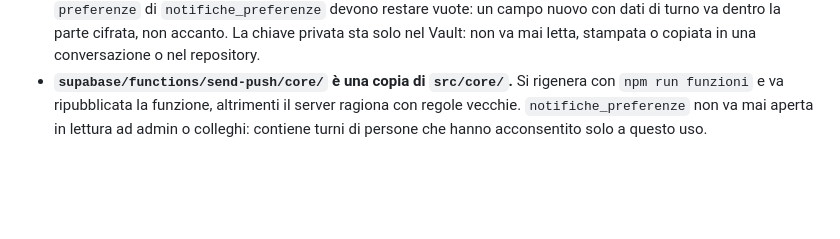
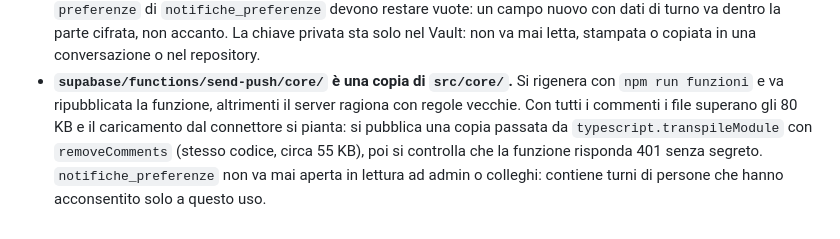
Before and after one commit to 8BitStudios-dev/Liberty-Shift, a Markdown page: CLAUDE.md, the part around the change. Rendered like a GitHub page; blank space fills up the shorter version.

Commit message:
CLAUDE.md: come ripubblicare send-push quando il caricamento si pianta
Co-Authored-By: Claude Opus 5.5 <noreply@anthropic.com>
Claude-Session: https://claude.ai/code/session_0128PW6f4KT5VmBpZfrDdGyp

```diff
--- a/CLAUDE.md
+++ b/CLAUDE.md
@@ -111,6 +111,9 @@ la documentazione che mente è peggio di quella che manca.
   letta, stampata o copiata in una conversazione o nel repository.
 - **`supabase/functions/send-push/core/` è una copia di `src/core/`.** Si
   rigenera con `npm run funzioni` e va ripubblicata la funzione, altrimenti il
-  server ragiona con regole vecchie. `notifiche_preferenze` non va mai aperta
+  server ragiona con regole vecchie. Con tutti i commenti i file superano gli 80 KB e il
+  caricamento dal connettore si pianta: si pubblica una copia passata da
+  `typescript.transpileModule` con `removeComments` (stesso codice, circa
+  55 KB), poi si controlla che la funzione risponda 401 senza segreto. `notifiche_preferenze` non va mai aperta
   in lettura ad admin o colleghi: contiene turni di persone che hanno
   acconsentito solo a questo uso.
```
